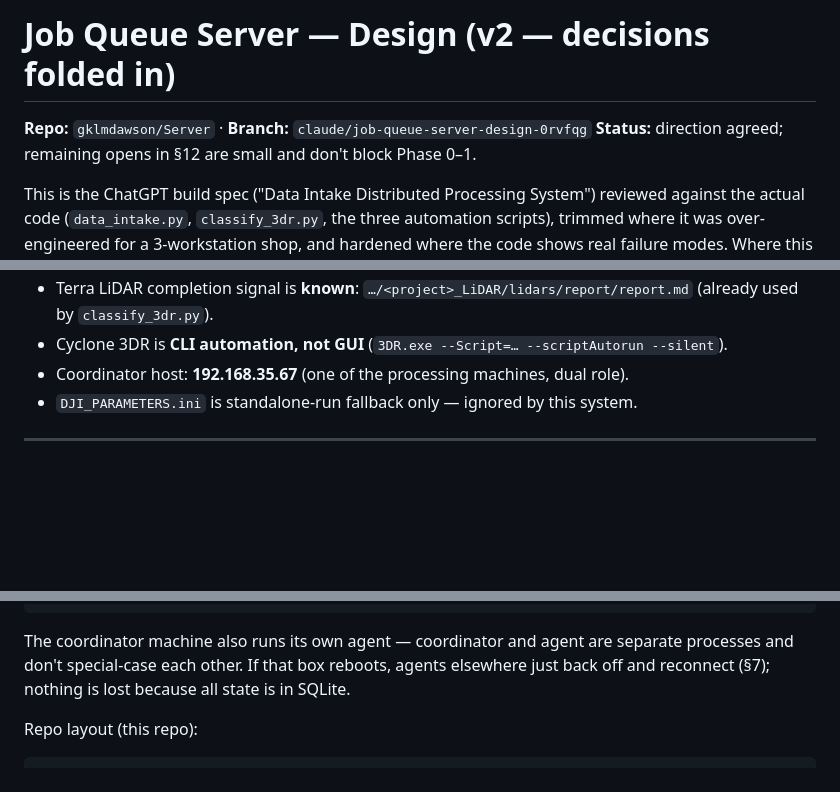
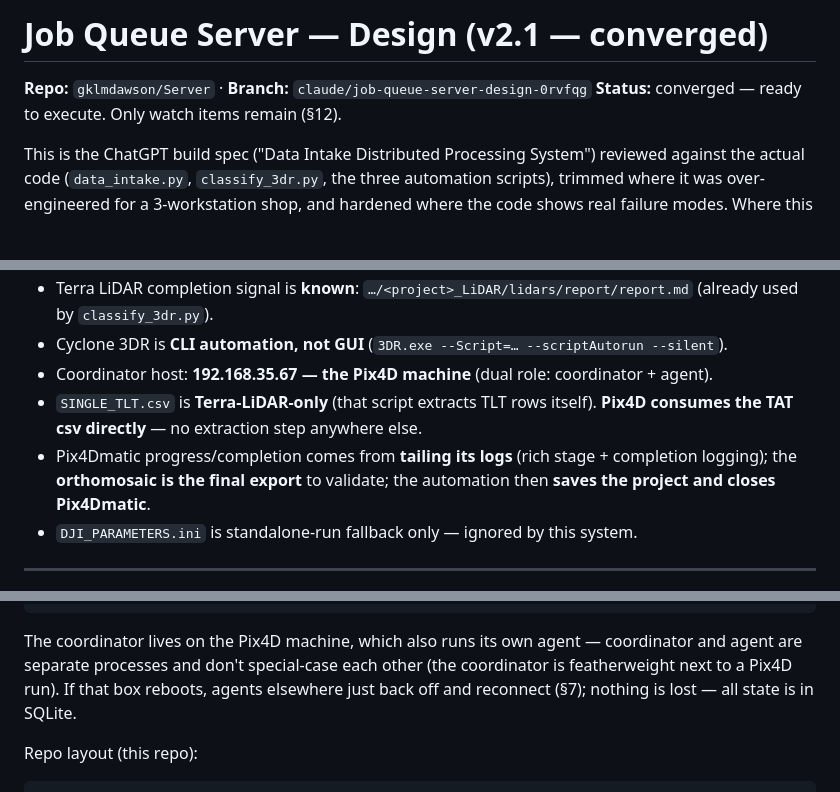
Before and after one commit to gklmdawson/Server, a Markdown page: DESIGN.md, 3 parts joined by grey strips. GitHub-like rendering; blank space fills up the shorter version.

````diff
--- a/DESIGN.md
+++ b/DESIGN.md
@@ -1,7 +1,7 @@
-# Job Queue Server — Design (v2 — decisions folded in)
+# Job Queue Server — Design (v2.1 — converged)
 
 **Repo:** `gklmdawson/Server` · **Branch:** `claude/job-queue-server-design-0rvfqg`
-**Status:** direction agreed; remaining opens in §12 are small and don't block Phase 0–1.
+**Status:** converged — ready to execute. Only watch items remain (§12).
 
 This is the ChatGPT build spec ("Data Intake Distributed Processing System") reviewed
 against the actual code (`data_intake.py`, `classify_3dr.py`, the three automation
@@ -20,7 +20,12 @@ this doc wins.
 * Terra LiDAR completion signal is **known**: `…/<project>_LiDAR/lidars/report/report.md`
   (already used by `classify_3dr.py`).
 * Cyclone 3DR is **CLI automation, not GUI** (`3DR.exe --Script=… --scriptAutorun --silent`).
-* Coordinator host: **192.168.35.67** (one of the processing machines, dual role).
+* Coordinator host: **192.168.35.67 — the Pix4D machine** (dual role: coordinator + agent).
+* `SINGLE_TLT.csv` is **Terra-LiDAR-only** (that script extracts TLT rows itself).
+  **Pix4D consumes the TAT csv directly** — no extraction step anywhere else.
+* Pix4Dmatic progress/completion comes from **tailing its logs** (rich stage +
+  completion logging); the **orthomosaic is the final export** to validate; the
+  automation then **saves the project and closes Pix4Dmatic**.
 * `DJI_PARAMETERS.ini` is standalone-run fallback only — ignored by this system.
 
 ---
@@ -152,9 +158,10 @@ structured logs; failure artifacts including screenshots; mock processor first.
                                     PPK, Terra, Pix4D, …}
 ```
 
-The coordinator machine also runs its own agent — coordinator and agent are separate
-processes and don't special-case each other. If that box reboots, agents elsewhere
-just back off and reconnect (§7); nothing is lost because all state is in SQLite.
+The coordinator lives on the Pix4D machine, which also runs its own agent —
+coordinator and agent are separate processes and don't special-case each other (the
+coordinator is featherweight next to a Pix4D run). If that box reboots, agents
+elsewhere just back off and reconnect (§7); nothing is lost — all state is in SQLite.
 
 Repo layout (this repo):
 
````
Also changed, not shown: other parts of DESIGN.md (+30 -23 lines).
